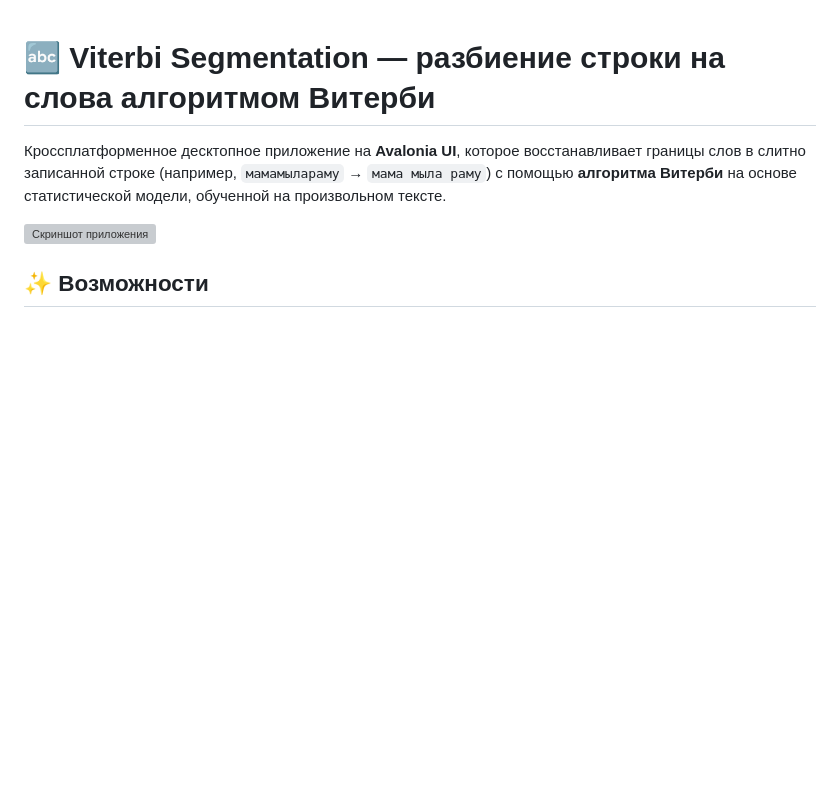
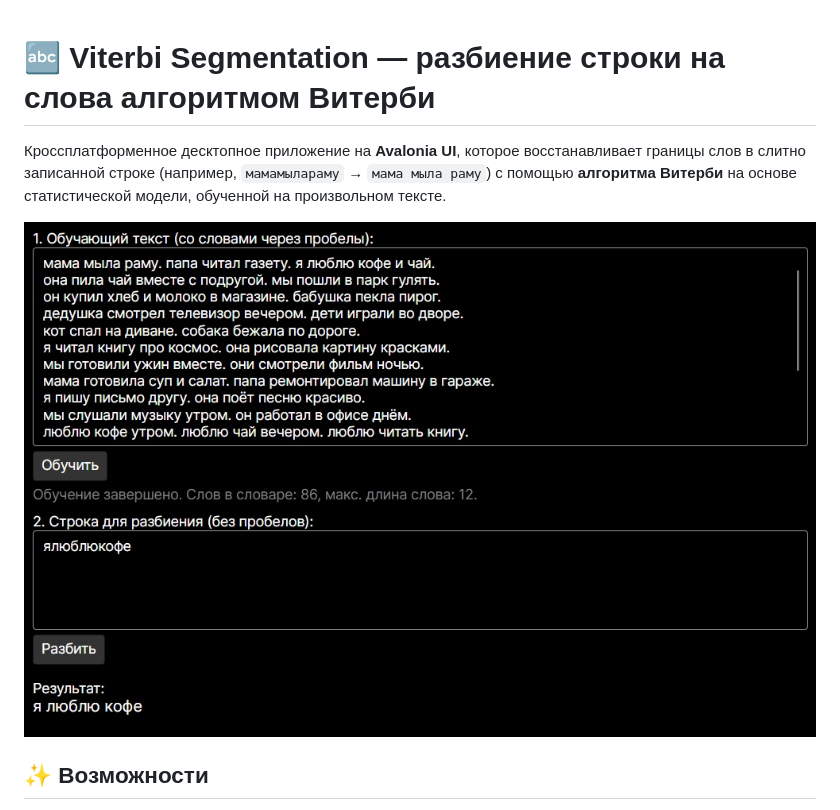
Before and after one commit to systemrk200/viterbi-algorithm-app, a Markdown page: README.md, the part around the change. Rendered like a GitHub page; pictures changed too: docs/file1.jpg (added); blank space fills up the shorter version; grey boxes are pictures that could not be loaded.

Commit message:
add photo

```diff
--- a/README.md
+++ b/README.md
@@ -2,7 +2,7 @@
 
 Кроссплатформенное десктопное приложение на **Avalonia UI**, которое восстанавливает границы слов в слитно записанной строке (например, `мамамылараму` → `мама мыла раму`) с помощью **алгоритма Витерби** на основе статистической модели, обученной на произвольном тексте.
 
-![Скриншот приложения](docs/screenshot.png)
+![Скриншот приложения](docs/file1.jpg)
 
 ## ✨ Возможности
 
```
